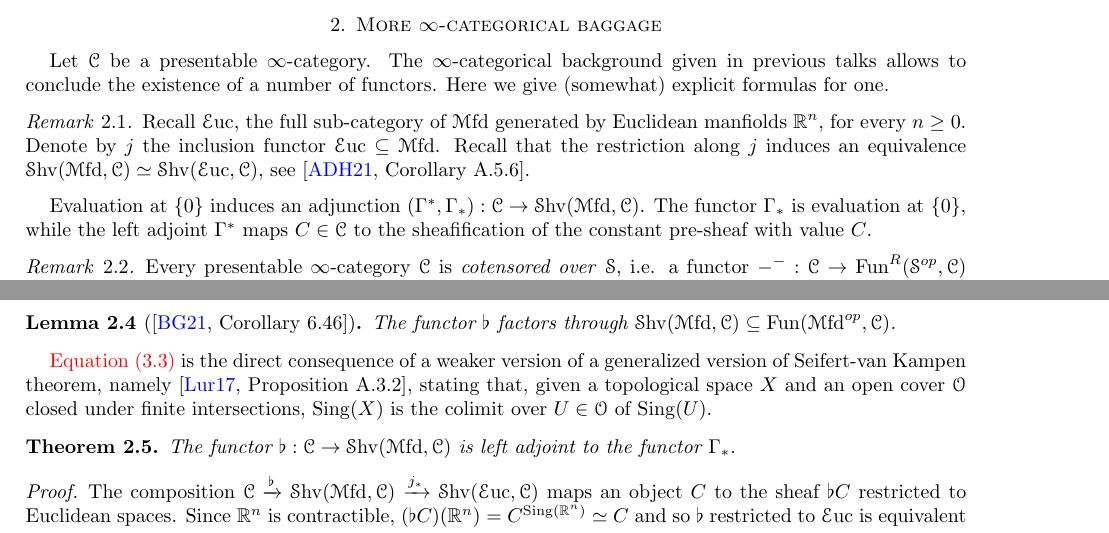
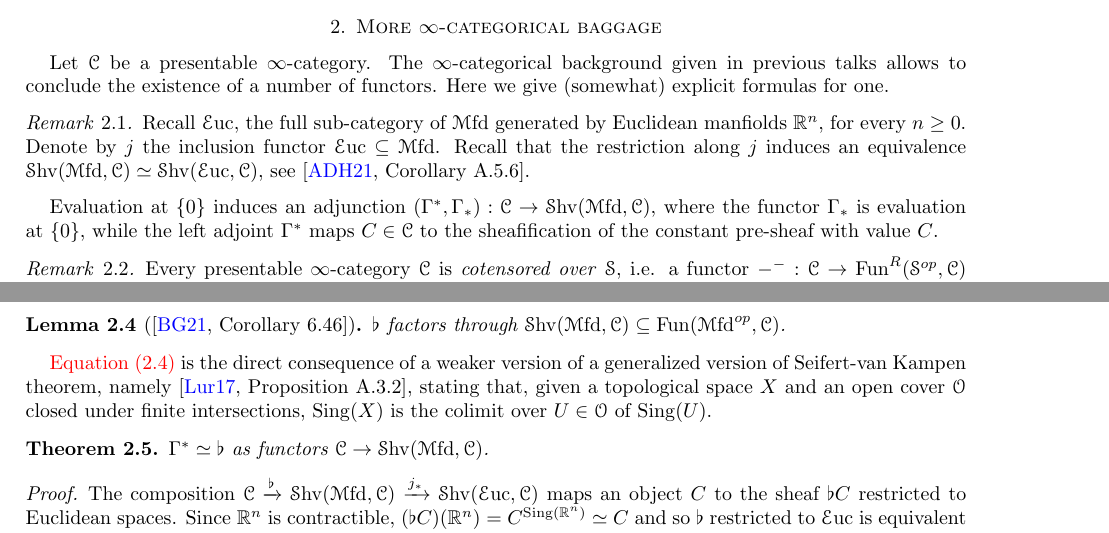
Before and after one commit to nimarasekh/DiffCoh-SoSe25, a LaTeX paper (Diff_Coh_4.tex): two parts of pages 2 and 3 of 4, joined at a grey line, cut so that both start at the same text. Compiled offline with pdfLaTeX.

Commit message:
updated tex

```diff
--- a/Diff_Coh_4.tex
+++ b/Diff_Coh_4.tex
@@ -203,7 +203,7 @@ Let $\C$ be a presentable $\infty$-category. The $\infty$-categorical background
 \begin{remark}
   Recall $\Euc$, the full sub-category of $\Mfd$ generated by Euclidean manfiolds $\bR^n$, for every $n\geq0$. Denote by $j$ the inclusion functor $\Euc\subseteq\Mfd$. Recall that the restriction along $j$ induces an equivalence $\Shv(\Mfd,\C)\simeq\Shv(\Euc,\C)$, see \cite[Corollary A.5.6]{amabeldebrayhaine2021diffcoh}.
 \end{remark}
-Evaluation at $\{0\}$ induces an adjunction $(\Gamma^*,\Gamma_*):\C\to\Shv(\Mfd,\C)$. The functor $\Gamma_*$ is evaluation at $\{0\}$, while the left adjoint $\Gamma^*$ maps $C\in\C$ to the sheafification of the constant pre-sheaf with value $C$.
+Evaluation at $\{0\}$ induces an adjunction $(\Gamma^*,\Gamma_*):\C\to\Shv(\Mfd,\C)$, where the functor $\Gamma_*$ is evaluation at $\{0\}$, while the left adjoint $\Gamma^*$ maps $C\in\C$ to the sheafification of the constant pre-sheaf with value $C$.
 \begin{remark}\label{rmk:cotensor}
 Every presentable $\infty$-category $\C$ is \emph{cotensored over} $\s$, i.e. a functor $-^-:\C\to\Fun^R(\s^{op},\C)$ exists such that, for every $C',C\in\C$ and space $S$, there is an natural equivalence $$\Hom_\s(S,\Hom_\C(C',C))\simeq\Hom_\C(C',C^S)$$ see \cite[Remark 5.5.2.6]{lurie2009htt}.
 \end{remark}
@@ -212,11 +212,11 @@ Every presentable $\infty$-category $\C$ is \emph{cotensored over} $\s$, i.e. a
 \end{definition}
 Explicitly, given an object $C\in\C$, the associated pre-sheaf $\flat C$ maps a manifold $M$ to $C^{\Sing(M)}$.
 \begin{lemma}[{\cite[Corollary 6.46]{bunkegepner2021differential}}]\label{lem:flatsheaf}
-  The functor $\flat$ factors through $\Shv(\Mfd,\C)\subseteq\Fun(\Mfd^{op},\C)$.
+  $\flat$ factors through $\Shv(\Mfd,\C)\subseteq\Fun(\Mfd^{op},\C)$.
 \end{lemma}
-\cref{lem:sheafloc} is the direct consequence of a weaker version of a generalized version of Seifert-van Kampen theorem, namely \cite[Proposition A.3.2]{lurie2017ha}, stating that, given a topological space $X$ and an open cover $\mathscr{O}$ closed under finite intersections, $\Sing(X)$ is the colimit over $U\in\mathscr{O}$ of $\Sing(U)$.
+\cref{lem:flatsheaf} is the direct consequence of a weaker version of a generalized version of Seifert-van Kampen theorem, namely \cite[Proposition A.3.2]{lurie2017ha}, stating that, given a topological space $X$ and an open cover $\mathscr{O}$ closed under finite intersections, $\Sing(X)$ is the colimit over $U\in\mathscr{O}$ of $\Sing(U)$.
 \begin{theorem}
-  The functor $\flat:\C\to\Shv(\Mfd,\C)$ is left adjoint to the functor $\Gamma_*$.
+  $\Gamma^*\simeq\flat$ as functors $\C\to\Shv(\Mfd,\C)$.
 \end{theorem}
 \begin{proof}
   The composition $\C\xrightarrow{\flat}\Shv(\Mfd,\C)\xrightarrow{j_*}\Shv(\Euc,\C)$ maps an object $C$ to the sheaf $\flat C$ restricted to Euclidean spaces. Since $\bR^n$ is contractible, $(\flat C)(\bR^n)=C^{\Sing(\bR^n)}\simeq C$ and so $\flat$ restricted to $\Euc$ is equivalent to the functor taking $C$ to the the sheaf with constant value $C$, which is the left adjoint to $\Gamma_*$ restricted to $\Euc$.
```
Also changed, not shown: Diff_Coh_4.pdf.
